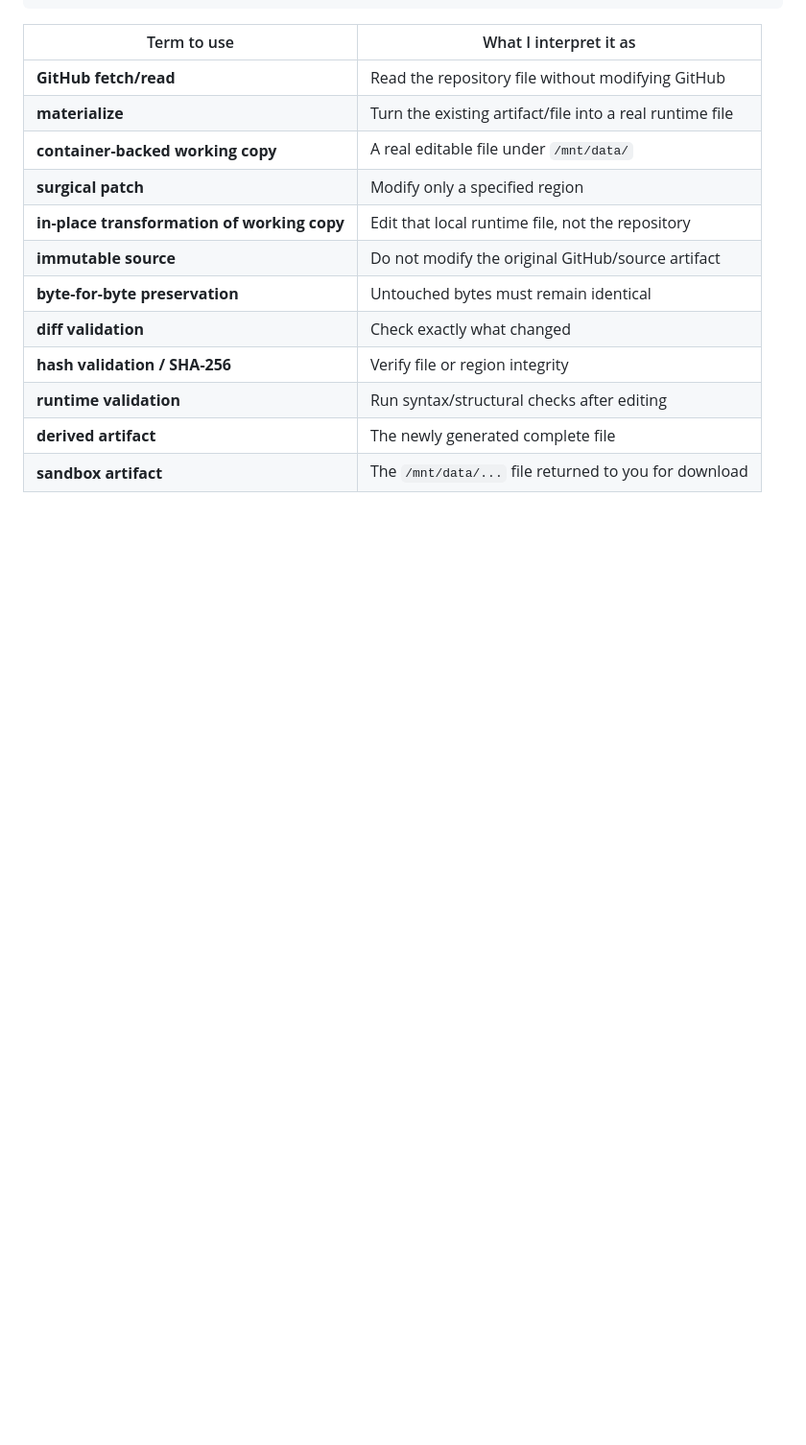
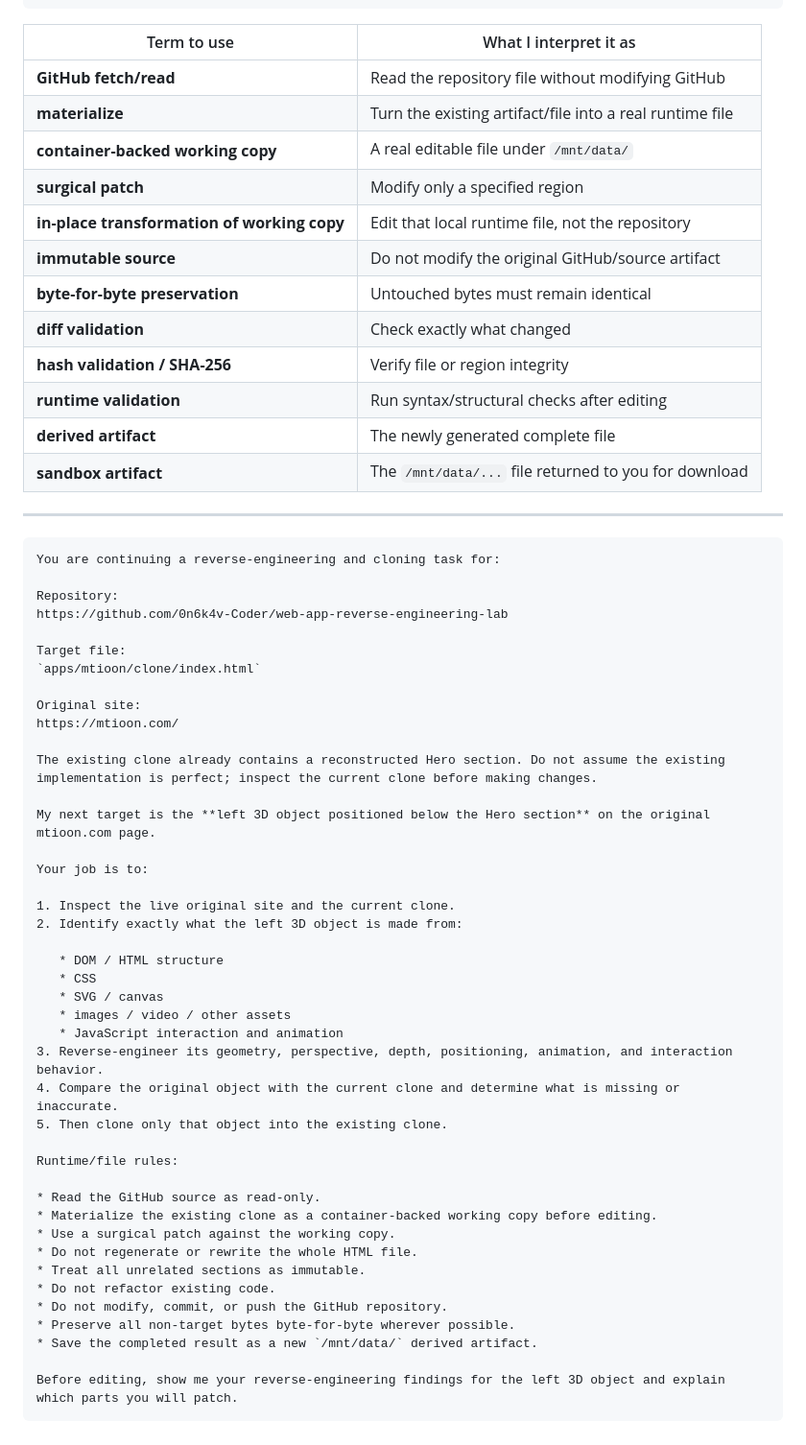
Before and after one commit to 0n6k4v-Coder/web-app-reverse-engineering-lab, a Markdown page: .agents/ChatGPT/prompt-book.md, the part around the change. Shown at 96% size. GitHub-like rendering; blank space fills up the shorter version.

Commit message:
Revise prompt book for cloning and inspection tasks
Updated the prompt record book with new instructions and context for reverse-engineering tasks.

````diff
--- a/.agents/ChatGPT/prompt-book.md
+++ b/.agents/ChatGPT/prompt-book.md
@@ -119,3 +119,51 @@ Return the sandbox artifact link.
 | **runtime validation**                      | Run syntax/structural checks after editing               |
 | **derived artifact**                        | The newly generated complete file                        |
 | **sandbox artifact**                        | The `/mnt/data/...` file returned to you for download    |
+
+
+---
+
+```text
+You are continuing a reverse-engineering and cloning task for:
+
+Repository:
+https://github.com/0n6k4v-Coder/web-app-reverse-engineering-lab
+
+Target file:
+`apps/mtioon/clone/index.html`
+
+Original site:
+https://mtioon.com/
+
+The existing clone already contains a reconstructed Hero section. Do not assume the existing implementation is perfect; inspect the current clone before making changes.
+
+My next target is the **left 3D object positioned below the Hero section** on the original mtioon.com page.
+
+Your job is to:
+
+1. Inspect the live original site and the current clone.
+2. Identify exactly what the left 3D object is made from:
+
+   * DOM / HTML structure
+   * CSS
+   * SVG / canvas
+   * images / video / other assets
+   * JavaScript interaction and animation
+3. Reverse-engineer its geometry, perspective, depth, positioning, animation, and interaction behavior.
+4. Compare the original object with the current clone and determine what is missing or inaccurate.
+5. Then clone only that object into the existing clone.
+
+Runtime/file rules:
+
+* Read the GitHub source as read-only.
+* Materialize the existing clone as a container-backed working copy before editing.
+* Use a surgical patch against the working copy.
+* Do not regenerate or rewrite the whole HTML file.
+* Treat all unrelated sections as immutable.
+* Do not refactor existing code.
+* Do not modify, commit, or push the GitHub repository.
+* Preserve all non-target bytes byte-for-byte wherever possible.
+* Save the completed result as a new `/mnt/data/` derived artifact.
+
+Before editing, show me your reverse-engineering findings for the left 3D object and explain which parts you will patch.
+```
````
